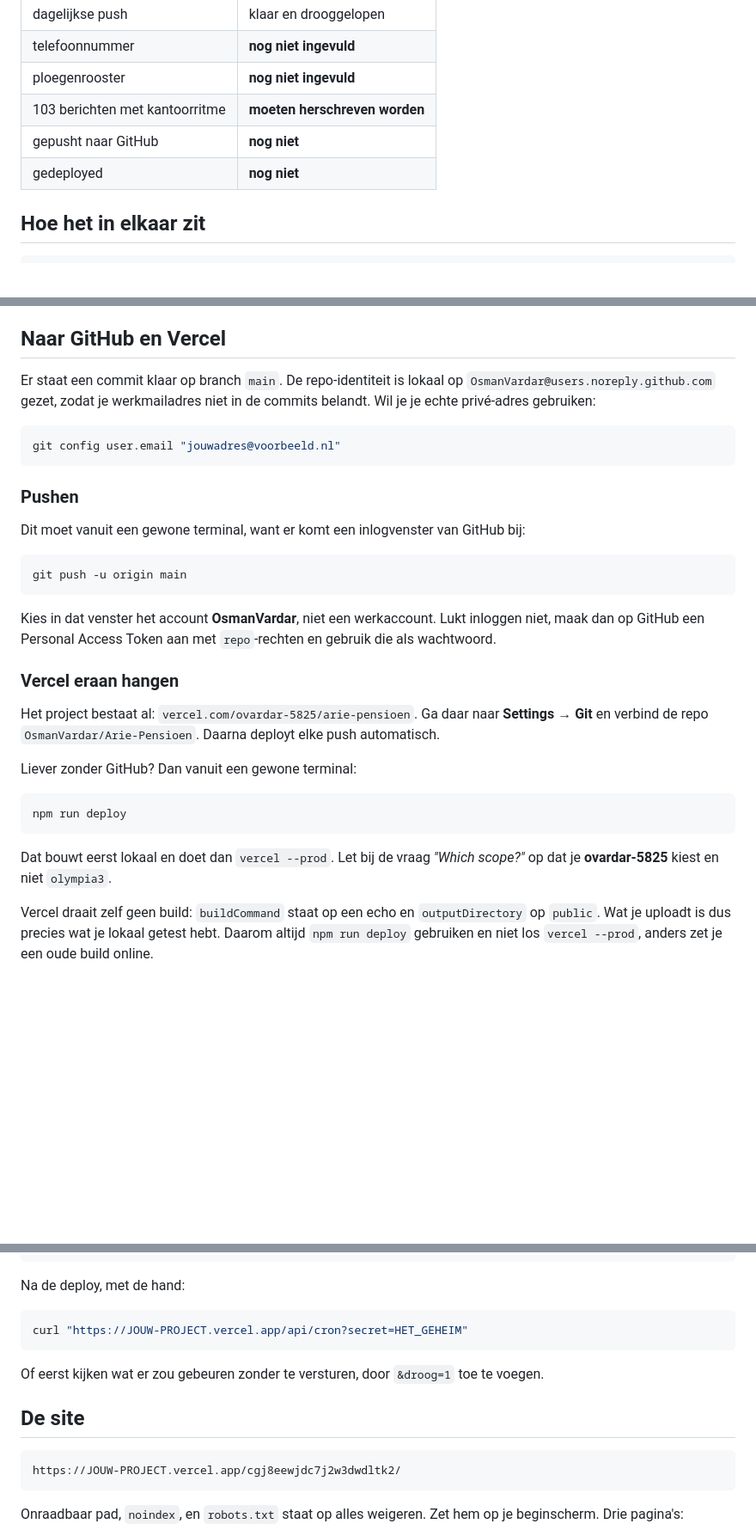
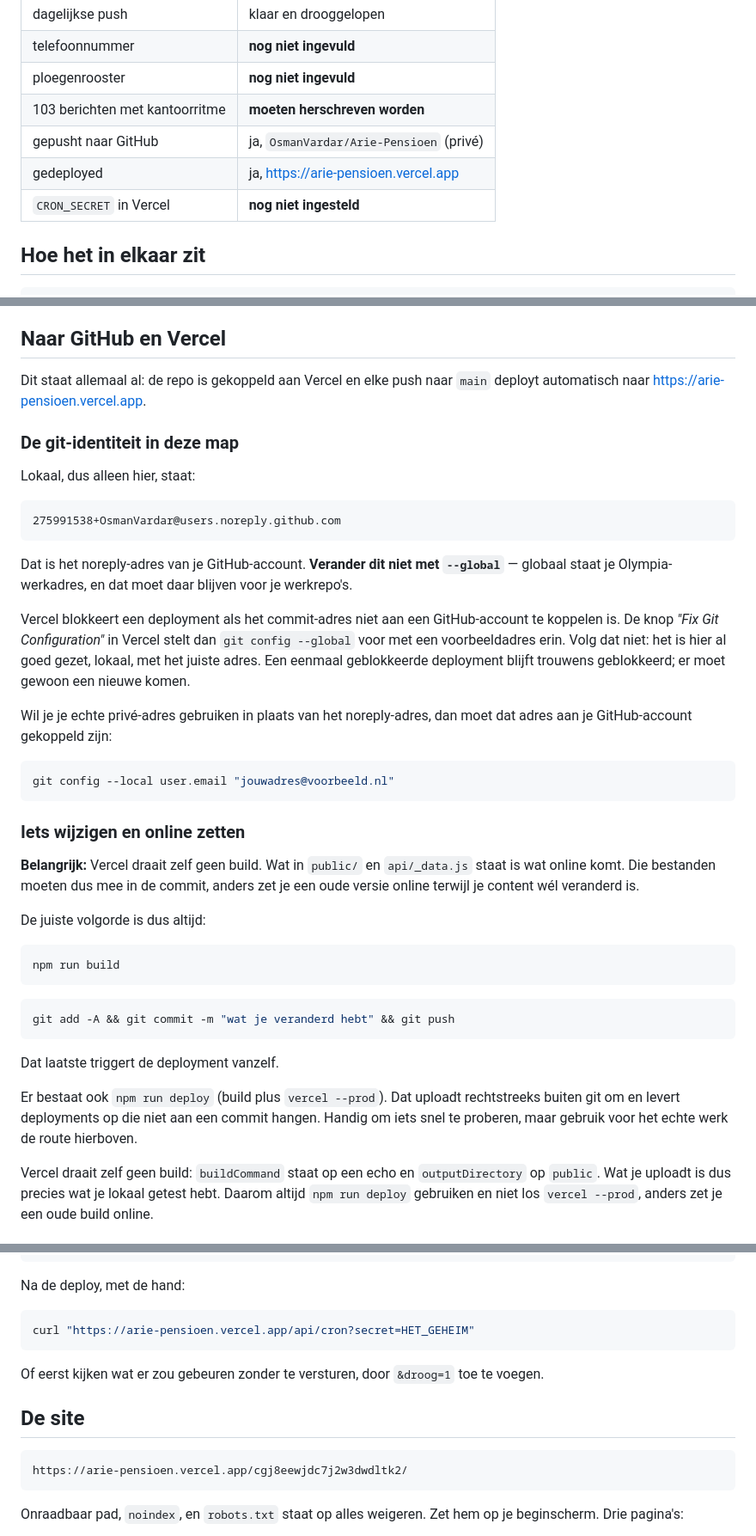
Before and after one commit to OsmanVardar/Arie-Pensioen, a Markdown page: README.md, 3 parts joined by grey strips. Shown at 86% size. GitHub-like rendering; blank space fills up the shorter version.

Commit message:
README bijwerken naar de live situatie
De site draait op https://arie-pensioen.vercel.app en de repo is aan Vercel
gekoppeld, dus elke push naar main deployt.

- git-identiteit: lokaal het noreply-adres mét account-ID, want zonder ID
  blokkeert Vercel de deployment. Uitgelegd waarom de knop Fix Git Configuration
  van Vercel hier het verkeerde advies geeft (die stelt --global voor).
- werkwijze toegevoegd: eerst npm run build, dan committen inclusief public/ en
  api/_data.js, want Vercel bouwt zelf niet.

Co-Authored-By: Claude Opus 5 <noreply@anthropic.com>

````diff
--- a/README.md
+++ b/README.md
@@ -22,8 +22,9 @@ dag 250 tot en met dag 0.
 | telefoonnummer | **nog niet ingevuld** |
 | ploegenrooster | **nog niet ingevuld** |
 | 103 berichten met kantoorritme | **moeten herschreven worden** |
-| gepusht naar GitHub | **nog niet** |
-| gedeployed | **nog niet** |
+| gepusht naar GitHub | ja, `OsmanVardar/Arie-Pensioen` (privé) |
+| gedeployed | ja, https://arie-pensioen.vercel.app |
+| `CRON_SECRET` in Vercel | **nog niet ingesteld** |
 
 ## Hoe het in elkaar zit
 
@@ -117,40 +118,54 @@ kantine, gehoorbescherming en de lijn die blijft draaien.
 
 ## Naar GitHub en Vercel
 
-Er staat een commit klaar op branch `main`. De repo-identiteit is lokaal op
-`OsmanVardar@users.noreply.github.com` gezet, zodat je werkmailadres niet in de
-commits belandt. Wil je je echte privé-adres gebruiken:
+Dit staat allemaal al: de repo is gekoppeld aan Vercel en elke push naar `main` deployt
+automatisch naar https://arie-pensioen.vercel.app.
+
+### De git-identiteit in deze map
+
+Lokaal, dus alleen hier, staat:
+
+```
+275991538+OsmanVardar@users.noreply.github.com
+```
+
+Dat is het noreply-adres van je GitHub-account. **Verander dit niet met `--global`** —
+globaal staat je Olympia-werkadres, en dat moet daar blijven voor je werkrepo's.
+
+Vercel blokkeert een deployment als het commit-adres niet aan een GitHub-account te
+koppelen is. De knop *"Fix Git Configuration"* in Vercel stelt dan `git config --global`
+voor met een voorbeeldadres erin. Volg dat niet: het is hier al goed gezet, lokaal, met
+het juiste adres. Een eenmaal geblokkeerde deployment blijft trouwens geblokkeerd; er moet
+gewoon een nieuwe komen.
+
+Wil je je echte privé-adres gebruiken in plaats van het noreply-adres, dan moet dat adres
+aan je GitHub-account gekoppeld zijn:
 
 ```bash
-git config user.email "jouwadres@voorbeeld.nl"
+git config --local user.email "jouwadres@voorbeeld.nl"
 ```
 
-### Pushen
+### Iets wijzigen en online zetten
 
-Dit moet vanuit een gewone terminal, want er komt een inlogvenster van GitHub bij:
+**Belangrijk:** Vercel draait zelf geen build. Wat in `public/` en `api/_data.js` staat is
+wat online komt. Die bestanden moeten dus mee in de commit, anders zet je een oude versie
+online terwijl je content wél veranderd is.
+
+De juiste volgorde is dus altijd:
 
 ```bash
-git push -u origin main
+npm run build
 ```
 
-Kies in dat venster het account **OsmanVardar**, niet een werkaccount. Lukt inloggen niet,
-maak dan op GitHub een Personal Access Token aan met `repo`-rechten en gebruik die als
-wachtwoord.
-
-### Vercel eraan hangen
-
-Het project bestaat al: `vercel.com/ovardar-5825/arie-pensioen`. Ga daar naar
-**Settings → Git** en verbind de repo `OsmanVardar/Arie-Pensioen`. Daarna deployt elke
-push automatisch.
-
-Liever zonder GitHub? Dan vanuit een gewone terminal:
-
 ```bash
-npm run deploy
+git add -A && git commit -m "wat je veranderd hebt" && git push
 ```
 
-Dat bouwt eerst lokaal en doet dan `vercel --prod`. Let bij de vraag *"Which scope?"* op
-dat je **ovardar-5825** kiest en niet `olympia3`.
+Dat laatste triggert de deployment vanzelf.
+
+Er bestaat ook `npm run deploy` (build plus `vercel --prod`). Dat uploadt rechtstreeks
+buiten git om en levert deployments op die niet aan een commit hangen. Handig om iets snel
+te proberen, maar gebruik voor het echte werk de route hierboven.
 
 Vercel draait zelf geen build: `buildCommand` staat op een echo en `outputDirectory` op
 `public`. Wat je uploadt is dus precies wat je lokaal getest hebt. Daarom altijd
@@ -205,7 +220,7 @@ node scripts/testpush.mjs --echt
 Na de deploy, met de hand:
 
 ```bash
-curl "https://JOUW-PROJECT.vercel.app/api/cron?secret=HET_GEHEIM"
+curl "https://arie-pensioen.vercel.app/api/cron?secret=HET_GEHEIM"
 ```
 
 Of eerst kijken wat er zou gebeuren zonder te versturen, door `&droog=1` toe te voegen.
@@ -213,7 +228,7 @@ Of eerst kijken wat er zou gebeuren zonder te versturen, door `&droog=1` toe te
 ## De site
 
 ```
-https://JOUW-PROJECT.vercel.app/cgj8eewjdc7j2w3dwdltk2/
+https://arie-pensioen.vercel.app/cgj8eewjdc7j2w3dwdltk2/
 ```
 
 Onraadbaar pad, `noindex`, en `robots.txt` staat op alles weigeren. Zet hem op je
````
Also changed, not shown: other parts of README.md (+1 -1 lines).
